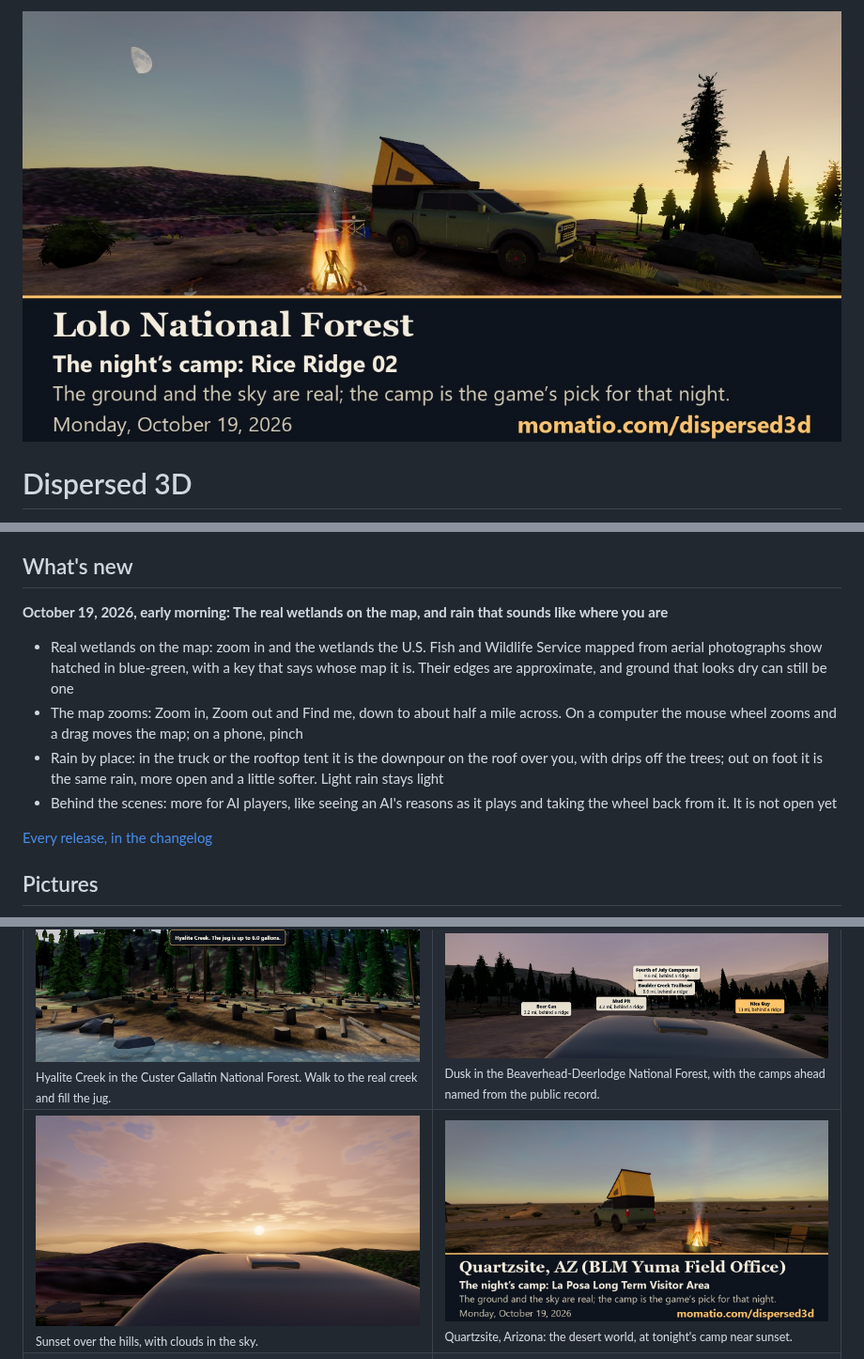
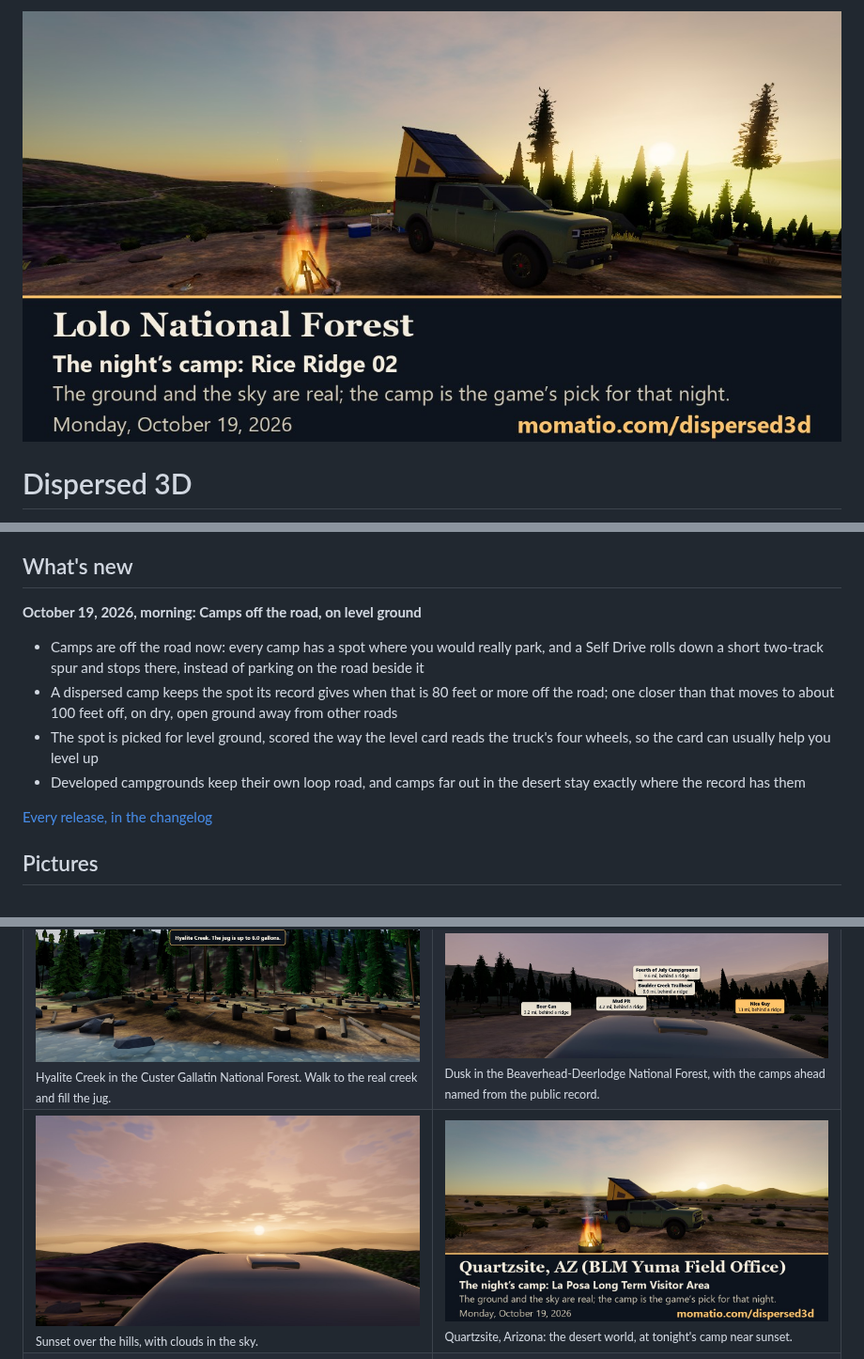
Before and after one commit to davelalande/dispersed3d-progress, a Markdown page: README.md, 3 parts joined by grey strips. Shown at 94% size. GitHub-like rendering; pictures changed too: media/share/lolo-national-forest.jpg, media/share/quartzsite-yuma-field-office.jpg.

Commit message:
Release 2026-10-19b: camps off the road, on level ground
Co-Authored-By: Claude Opus 5.5 <noreply@anthropic.com>
Claude-Session: https://claude.ai/code/session_01JJzT1DsoBWtYVWVcn1Rthj

```diff
--- a/README.md
+++ b/README.md
@@ -33,12 +33,12 @@ This is a game laid over real places, and the real places do most of the work. H
 
 ## What's new
 
-**October 19, 2026, early morning: The real wetlands on the map, and rain that sounds like where you are**
+**October 19, 2026, morning: Camps off the road, on level ground**
 
-- Real wetlands on the map: zoom in and the wetlands the U.S. Fish and Wildlife Service mapped from aerial photographs show hatched in blue-green, with a key that says whose map it is. Their edges are approximate, and ground that looks dry can still be one
-- The map zooms: Zoom in, Zoom out and Find me, down to about half a mile across. On a computer the mouse wheel zooms and a drag moves the map; on a phone, pinch
-- Rain by place: in the truck or the rooftop tent it is the downpour on the roof over you, with drips off the trees; out on foot it is the same rain, more open and a little softer. Light rain stays light
-- Behind the scenes: more for AI players, like seeing an AI's reasons as it plays and taking the wheel back from it. It is not open yet
+- Camps are off the road now: every camp has a spot where you would really park, and a Self Drive rolls down a short two-track spur and stops there, instead of parking on the road beside it
+- A dispersed camp keeps the spot its record gives when that is 80 feet or more off the road; one closer than that moves to about 100 feet off, on dry, open ground away from other roads
+- The spot is picked for level ground, scored the way the level card reads the truck's four wheels, so the card can usually help you level up
+- Developed campgrounds keep their own loop road, and camps far out in the desert stay exactly where the record has them
 
 [Every release, in the changelog](https://github.com/davelalande/dispersed3d-progress/blob/main/CHANGELOG.md)
 
```
Also changed, not shown: CHANGELOG.md (+7 -0 lines).
